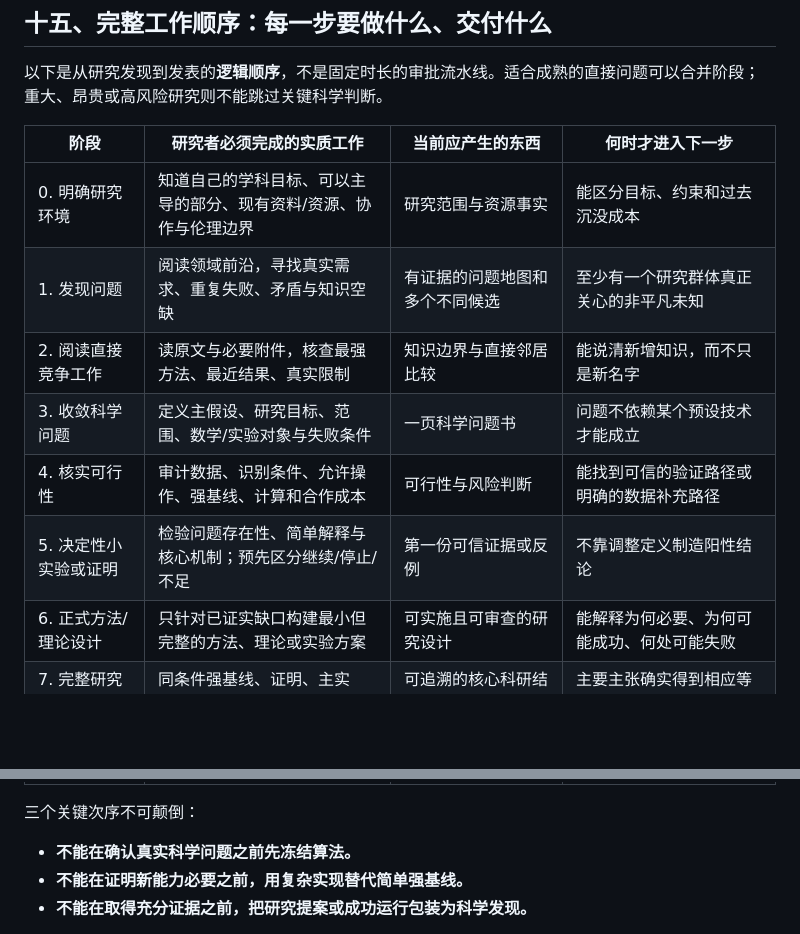
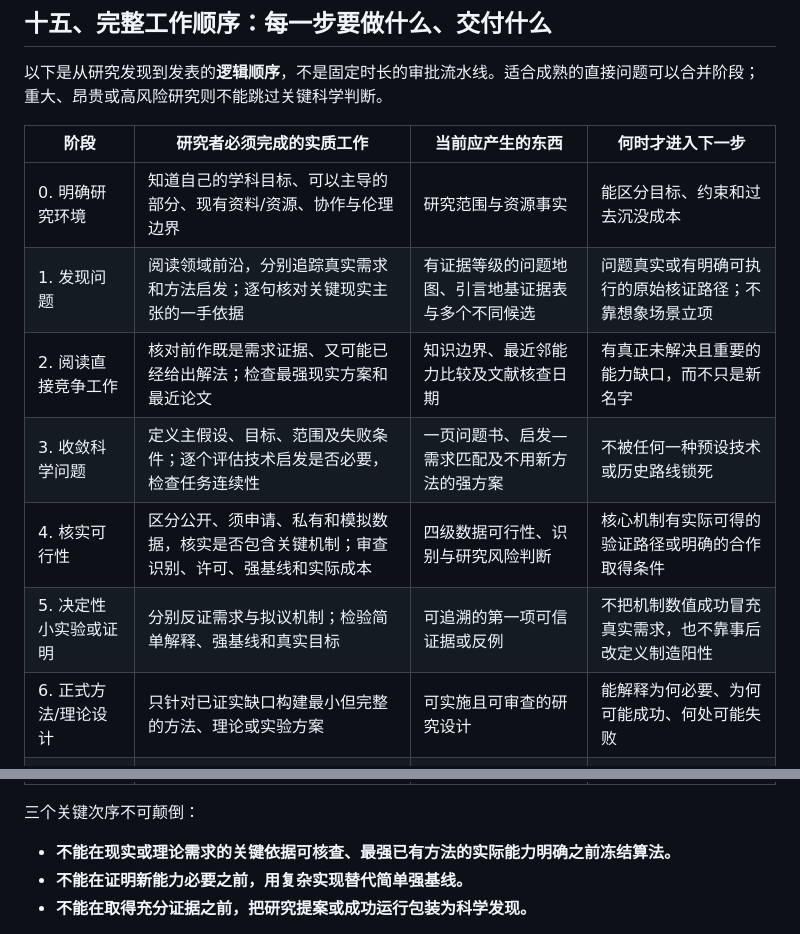
Before and after one commit to YuukiAS/AI_Research_Toolkit, a Markdown page: RESEARCH_IDEA_TO_FIRST_AUTHOR_PAPER_STANDARD.md, 2 parts joined by grey strips. Rendered like a GitHub page; blank space fills up the shorter version.

Commit message:
docs: align research stages with primary evidence and pre-method feasibility checks

```diff
--- a/RESEARCH_IDEA_TO_FIRST_AUTHOR_PAPER_STANDARD.md
+++ b/RESEARCH_IDEA_TO_FIRST_AUTHOR_PAPER_STANDARD.md
@@ -475,11 +475,11 @@ Nature Communications 的定位是发表**对相应领域专家具有重要意
 | 阶段 | 研究者必须完成的实质工作 | 当前应产生的东西 | 何时才进入下一步 |
 | --- | --- | --- | --- |
 | 0. 明确研究环境 | 知道自己的学科目标、可以主导的部分、现有资料/资源、协作与伦理边界 | 研究范围与资源事实 | 能区分目标、约束和过去沉没成本 |
-| 1. 发现问题 | 阅读领域前沿，寻找真实需求、重复失败、矛盾与知识空缺 | 有证据的问题地图和多个不同候选 | 至少有一个研究群体真正关心的非平凡未知 |
-| 2. 阅读直接竞争工作 | 读原文与必要附件，核查最强方法、最近结果、真实限制 | 知识边界与直接邻居比较 | 能说清新增知识，而不只是新名字 |
-| 3. 收敛科学问题 | 定义主假设、研究目标、范围、数学/实验对象与失败条件 | 一页科学问题书 | 问题不依赖某个预设技术才能成立 |
-| 4. 核实可行性 | 审计数据、识别条件、允许操作、强基线、计算和合作成本 | 可行性与风险判断 | 能找到可信的验证路径或明确的数据补充路径 |
-| 5. 决定性小实验或证明 | 检验问题存在性、简单解释与核心机制；预先区分继续/停止/不足 | 第一份可信证据或反例 | 不靠调整定义制造阳性结论 |
+| 1. 发现问题 | 阅读领域前沿，分别追踪真实需求和方法启发；逐句核对关键现实主张的一手依据 | 有证据等级的问题地图、引言地基证据表与多个不同候选 | 问题真实或有明确可执行的原始核证路径；不靠想象场景立项 |
+| 2. 阅读直接竞争工作 | 核对前作既是需求证据、又可能已经给出解法；检查最强现实方案和最近论文 | 知识边界、最近邻能力比较及文献核查日期 | 有真正未解决且重要的能力缺口，而不只是新名字 |
+| 3. 收敛科学问题 | 定义主假设、目标、范围及失败条件；逐个评估技术启发是否必要，检查任务连续性 | 一页问题书、启发—需求匹配及不用新方法的强方案 | 不被任何一种预设技术或历史路线锁死 |
+| 4. 核实可行性 | 区分公开、须申请、私有和模拟数据，核实是否包含关键机制；审查识别、许可、强基线和实际成本 | 四级数据可行性、识别与研究风险判断 | 核心机制有实际可得的验证路径或明确的合作取得条件 |
+| 5. 决定性小实验或证明 | 分别反证需求与拟议机制；检验简单解释、强基线和真实目标 | 可追溯的第一项可信证据或反例 | 不把机制数值成功冒充真实需求，也不靠事后改定义制造阳性 |
 | 6. 正式方法/理论设计 | 只针对已证实缺口构建最小但完整的方法、理论或实验方案 | 可实施且可审查的研究设计 | 能解释为何必要、为何可能成功、何处可能失败 |
 | 7. 完整研究执行 | 同条件强基线、证明、主实验、消融、稳健性与误差分析 | 可追溯的核心科研结果 | 主要主张确实得到相应等级的证据 |
 | 8. 独立确认与外部意义 | 未参与开发的数据或理论检验；处理重要替代解释 | 确认性证据与明确适用边界 | 结论不会完全依赖一个精心调过的场景 |
@@ -488,7 +488,7 @@ Nature Communications 的定位是发表**对相应领域专家具有重要意
 
 三个关键次序不可颠倒：
 
-- **不能在确认真实科学问题之前先冻结算法。**
+- **不能在现实或理论需求的关键依据可核查、最强已有方法的实际能力明确之前冻结算法。**
 - **不能在证明新能力必要之前，用复杂实现替代简单强基线。**
 - **不能在取得充分证据之前，把研究提案或成功运行包装为科学发现。**
 
```
